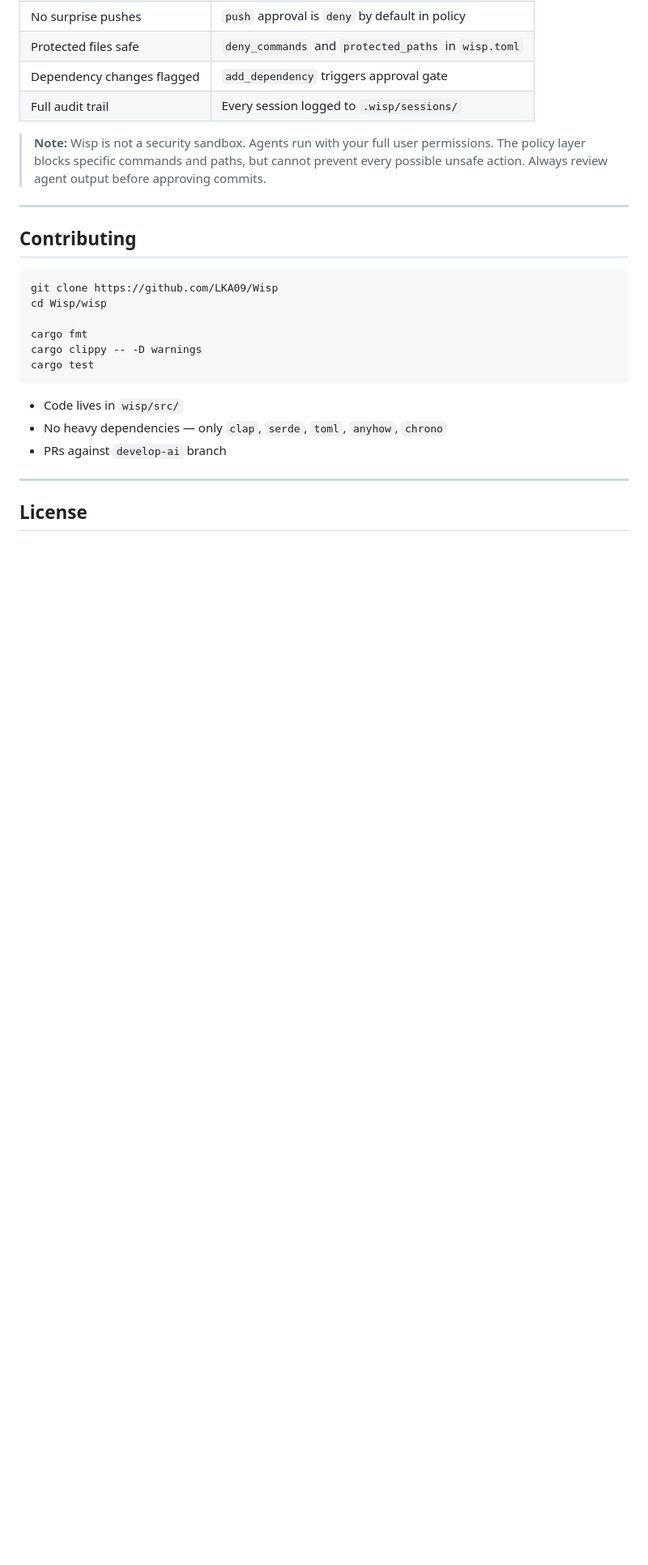
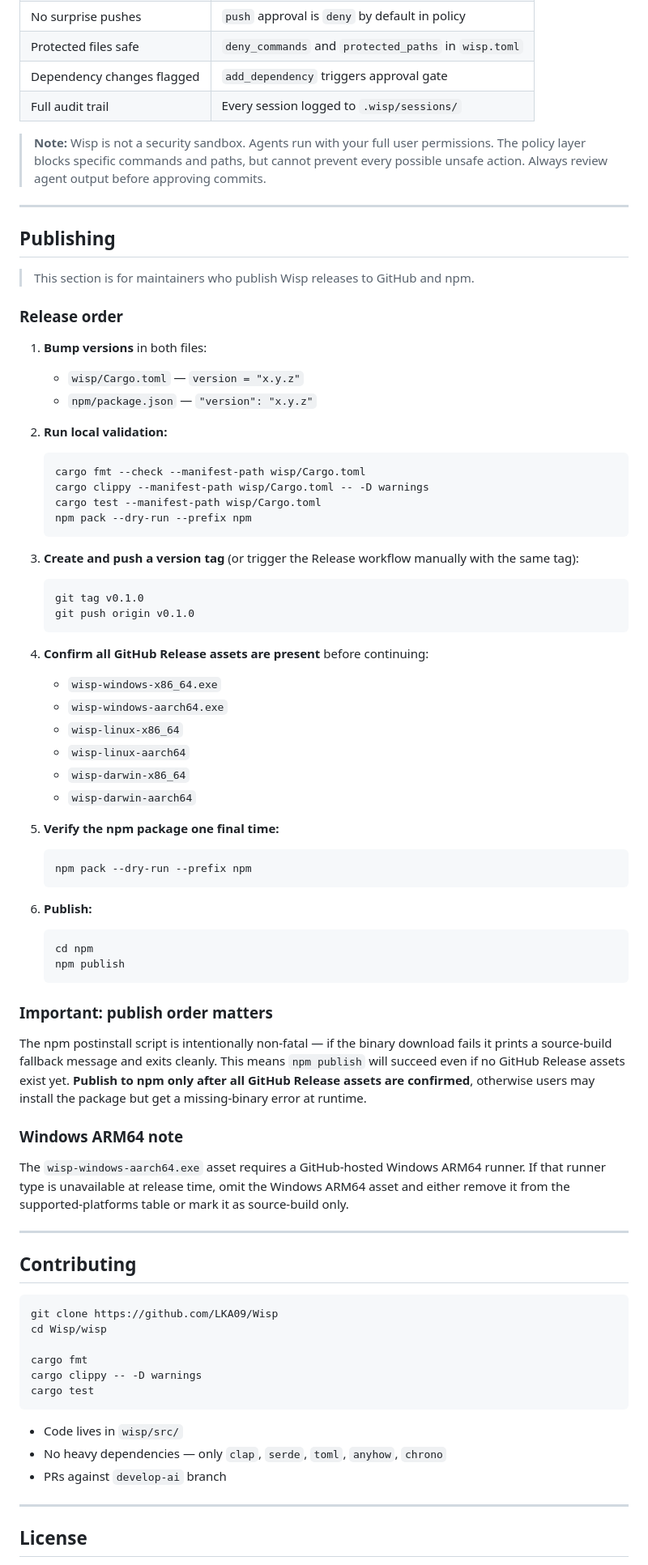
Before and after one commit to LKA09/Wisp, a Markdown page: README.md, the part around the change. Shown at 81% size. Drawn GitHub-style; blank space fills up the shorter version.

````diff
--- a/README.md
+++ b/README.md
@@ -399,6 +399,63 @@ Wisp is built around the principle that **agents should suggest, not decide**.
 
 ---
 
+## Publishing
+
+> This section is for maintainers who publish Wisp releases to GitHub and npm.
+
+### Release order
+
+1. **Bump versions** in both files:
+   - `wisp/Cargo.toml` — `version = "x.y.z"`
+   - `npm/package.json` — `"version": "x.y.z"`
+
+2. **Run local validation:**
+
+   ```sh
+   cargo fmt --check --manifest-path wisp/Cargo.toml
+   cargo clippy --manifest-path wisp/Cargo.toml -- -D warnings
+   cargo test --manifest-path wisp/Cargo.toml
+   npm pack --dry-run --prefix npm
+   ```
+
+3. **Create and push a version tag** (or trigger the Release workflow manually with the same tag):
+
+   ```sh
+   git tag v0.1.0
+   git push origin v0.1.0
+   ```
+
+4. **Confirm all GitHub Release assets are present** before continuing:
+   - `wisp-windows-x86_64.exe`
+   - `wisp-windows-aarch64.exe`
+   - `wisp-linux-x86_64`
+   - `wisp-linux-aarch64`
+   - `wisp-darwin-x86_64`
+   - `wisp-darwin-aarch64`
+
+5. **Verify the npm package one final time:**
+
+   ```sh
+   npm pack --dry-run --prefix npm
+   ```
+
+6. **Publish:**
+
+   ```sh
+   cd npm
+   npm publish
+   ```
+
+### Important: publish order matters
+
+The npm postinstall script is intentionally non-fatal — if the binary download fails it prints a source-build fallback message and exits cleanly. This means `npm publish` will succeed even if no GitHub Release assets exist yet. **Publish to npm only after all GitHub Release assets are confirmed**, otherwise users may install the package but get a missing-binary error at runtime.
+
+### Windows ARM64 note
+
+The `wisp-windows-aarch64.exe` asset requires a GitHub-hosted Windows ARM64 runner. If that runner type is unavailable at release time, omit the Windows ARM64 asset and either remove it from the supported-platforms table or mark it as source-build only.
+
+---
+
 ## Contributing
 
 ```sh
````
Also changed, not shown: README.ko.md (+57 -0 lines).
